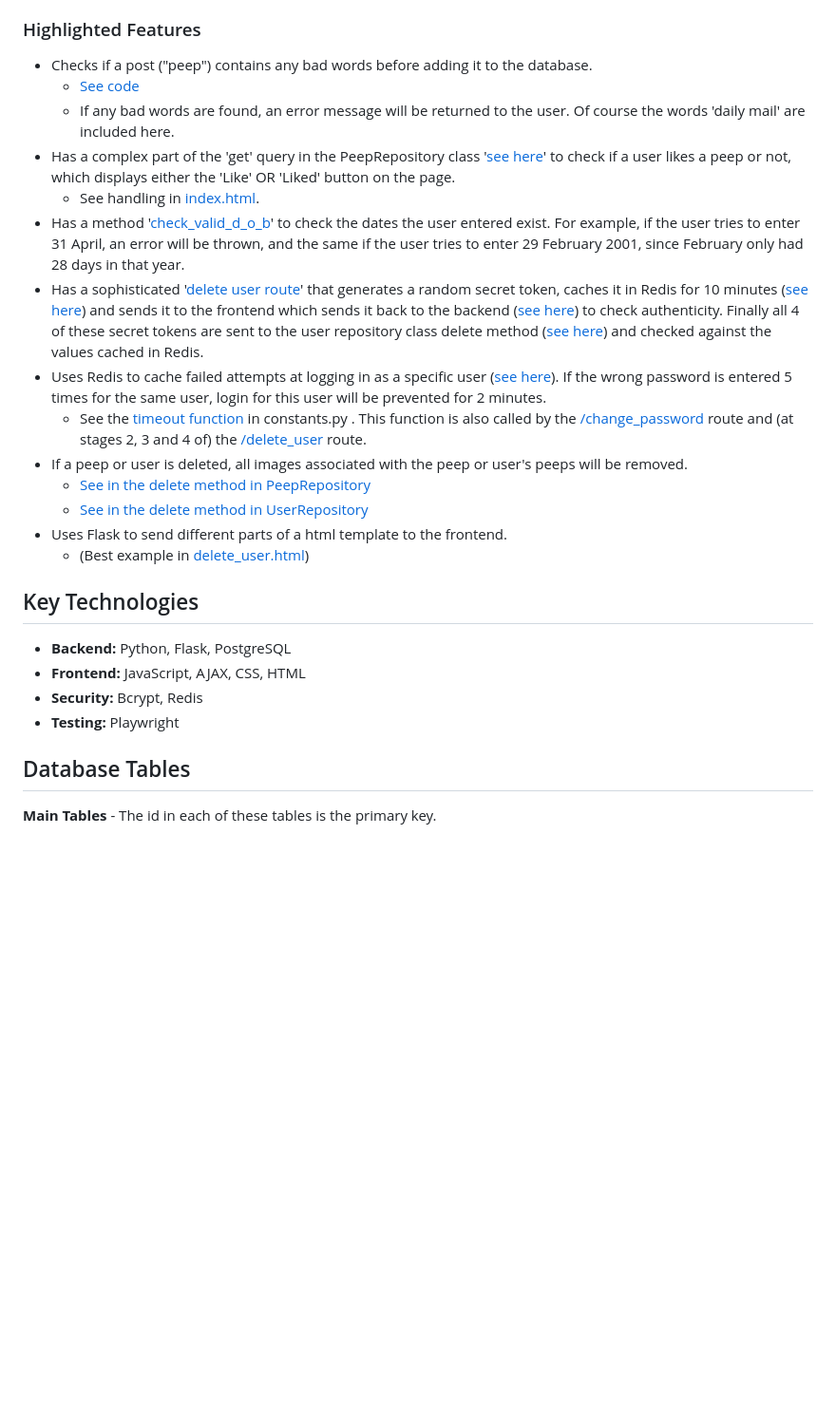
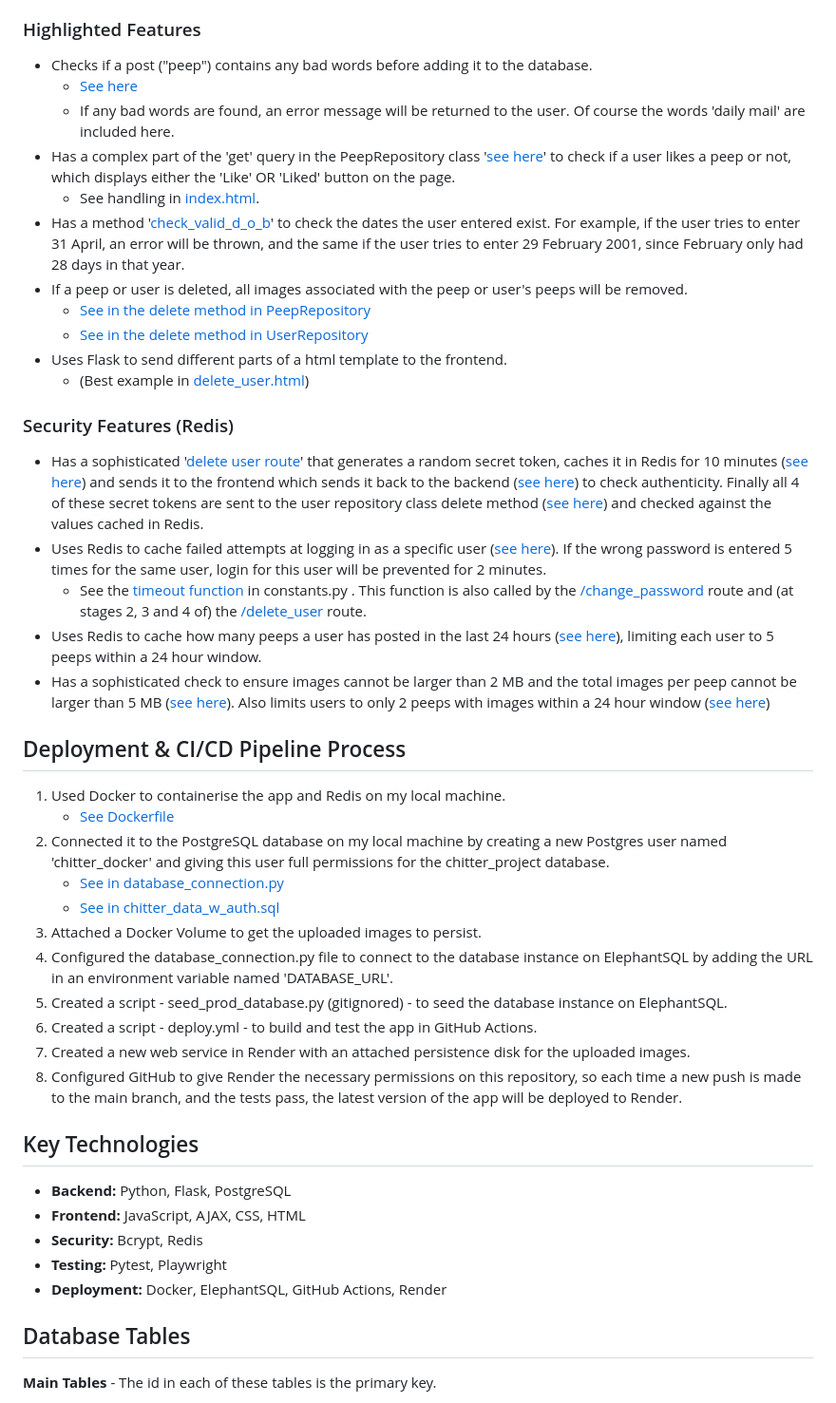
Before and after one commit to shakey0/chitter_project, a Markdown page: README.md, the part around the change printed below. Shown: that part at 95% size. Rendered like a GitHub page; blank space fills up the shorter version.

```diff
--- a/README.md
+++ b/README.md
@@ -23,13 +23,10 @@ Welcome to the Chitter Project! Conceived during week 6 of the Makers Academy we
 ### Highlighted Features
 
 - Checks if a post ("peep") contains any bad words before adding it to the database.
-    - [See code](https://github.com/shakey0/chitter_project/blob/main/ChitterApp/lib/repositories/peep_repository.py#L88-L97)
+    - [See here](https://github.com/shakey0/chitter_project/blob/main/ChitterApp/lib/repositories/peep_repository.py#L88-L97)
     - If any bad words are found, an error message will be returned to the user. Of course the words 'daily mail' are included here.
 - Has a complex part of the 'get' query in the PeepRepository class '[see here](https://github.com/shakey0/chitter_project/blob/main/ChitterApp/lib/repositories/peep_repository.py#L28-L38)' to check if a user likes a peep or not, which displays either the 'Like' OR 'Liked' button on the page.
-    - See handling in [index.html](https://github.com/shakey0/chitter_project/blob/main/ChitterApp/templates/index.html#L138-L148).
-- Has a method '[check_valid_d_o_b](https://github.com/shakey0/chitter_project/blob/main/ChitterApp/lib/repositories/user_repository.py#L91-L106)' to check the dates the user entered exist. For example, if the user tries to enter 31 April, an error will be thrown, and the same if the user tries to enter 29 February 2001, since February only had 28 days in that year.
-- Has a sophisticated '[delete user route](https://github.com/shakey0/chitter_project/blob/main/ChitterApp/routes/user_routes.py#L147-L251)' that generates a random secret token, caches it in Redis for 10 minutes ([see here](https://github.com/shakey0/chitter_project/blob/main/ChitterApp/routes/user_routes.py#L161-L164)) and sends it to the frontend which sends it back to the backend ([see here](https://github.com/shakey0/chitter_project/blob/main/ChitterApp/templates/delete_user.html#L55-L57)) to check authenticity. Finally all 4 of these secret tokens are sent to the user repository class delete method ([see here](https://github.com/shakey0/chitter_project/blob/main/ChitterApp/lib/repositories/user_repository.py#L195-L200)) and checked against the values cached in Redis.
-- Uses Redis to cache failed attempts at logging in as a specific user ([see here](https://github.com/shakey0/chitter_project/blob/main/ChitterApp/routes/auth.py#L20-L23)). If the wrong password is entered 5 times for the same user, login for this user will be prevented for 2 minutes.
-    - See the [timeout function](https://github.com/shakey0/chitter_project/blob/main/ChitterApp/constants.py#L6-L18) in constants.py . This function is also called by the [/change_password](https://github.com/shakey0/chitter_project/blob/main/ChitterApp/routes/user_routes.py#L114-L117) route and (at stages 2, 3 and 4 of) the [/delete_user](https://github.com/shakey0/chitter_project/blob/main/ChitterApp/routes/user_routes.py#L202-L204) route.
+    - See handling in [index.html](https://github.com/shakey0/chitter_project/blob/main/ChitterApp/templates/index.html#L150-L160).
+- Has a method '[check_valid_d_o_b](https://github.com/shakey0/chitter_project/blob/main/ChitterApp/lib/repositories/user_repository.py#L95-L110)' to check the dates the user entered exist. For example, if the user tries to enter 31 April, an error will be thrown, and the same if the user tries to enter 29 February 2001, since February only had 28 days in that year.
 - If a peep or user is deleted, all images associated with the peep or user's peeps will be removed.
     - [See in the delete method in PeepRepository](https://github.com/shakey0/chitter_project/blob/main/ChitterApp/lib/repositories/peep_repository.py#L160-L163)
@@ -37,12 +34,35 @@ Welcome to the Chitter Project! Conceived during week 6 of the Makers Academy we
 - Uses Flask to send different parts of a html template to the frontend.
     - (Best example in [delete_user.html](https://github.com/shakey0/chitter_project/blob/main/ChitterApp/templates/delete_user.html#L11-L107))
+
+### Security Features (Redis)
+
+- Has a sophisticated '[delete user route](https://github.com/shakey0/chitter_project/blob/main/ChitterApp/routes/user_routes.py#L151-L255)' that generates a random secret token, caches it in Redis for 10 minutes ([see here](https://github.com/shakey0/chitter_project/blob/main/ChitterApp/routes/user_routes.py#L165-L168)) and sends it to the frontend which sends it back to the backend ([see here](https://github.com/shakey0/chitter_project/blob/main/ChitterApp/templates/delete_user.html#L55-L57)) to check authenticity. Finally all 4 of these secret tokens are sent to the user repository class delete method ([see here](https://github.com/shakey0/chitter_project/blob/main/ChitterApp/lib/repositories/user_repository.py#L206-L211)) and checked against the values cached in Redis.
+- Uses Redis to cache failed attempts at logging in as a specific user ([see here](https://github.com/shakey0/chitter_project/blob/main/ChitterApp/routes/auth.py#L18-L20)). If the wrong password is entered 5 times for the same user, login for this user will be prevented for 2 minutes.
+    - See the [timeout function](https://github.com/shakey0/chitter_project/blob/main/ChitterApp/constants.py#L10-L22) in constants.py . This function is also called by the [/change_password](https://github.com/shakey0/chitter_project/blob/main/ChitterApp/routes/user_routes.py#L118-L121) route and (at stages 2, 3 and 4 of) the [/delete_user](https://github.com/shakey0/chitter_project/blob/main/ChitterApp/routes/user_routes.py#L206-L208) route.
+- Uses Redis to cache how many peeps a user has posted in the last 24 hours ([see here](https://github.com/shakey0/chitter_project/blob/main/ChitterApp/routes/peep_routes.py#L59-L62)), limiting each user to 5 peeps within a 24 hour window.
+- Has a sophisticated check to ensure images cannot be larger than 2 MB and the total images per peep cannot be larger than 5 MB ([see here](https://github.com/shakey0/chitter_project/blob/main/ChitterApp/routes/peep_routes.py#L26-L40)). Also limits users to only 2 peeps with images within a 24 hour window ([see here](https://github.com/shakey0/chitter_project/blob/main/ChitterApp/routes/peep_routes.py#L51-L54))
+
+## Deployment & CI/CD Pipeline Process
+
+1. Used Docker to containerise the app and Redis on my local machine.
+    - [See Dockerfile](https://github.com/shakey0/chitter_project/blob/main/Dockerfile)
+2. Connected it to the PostgreSQL database on my local machine by creating a new Postgres user named 'chitter_docker' and giving this user full permissions for the chitter_project database.
+    - [See in database_connection.py](https://github.com/shakey0/chitter_project/blob/main/ChitterApp/lib/database_connection.py#L27-L29)
+    - [See in chitter_data_w_auth.sql](https://github.com/shakey0/chitter_project/blob/main/seeds/chitter_data_w_auth.sql#L70-90)
+3. Attached a Docker Volume to get the uploaded images to persist.
+4. Configured the database_connection.py file to connect to the database instance on ElephantSQL by adding the URL in an environment variable named 'DATABASE_URL'.
+5. Created a script - seed_prod_database.py (gitignored) - to seed the database instance on ElephantSQL.
+6. Created a script - deploy.yml - to build and test the app in GitHub Actions.
+7. Created a new web service in Render with an attached persistence disk for the uploaded images.
+8. Configured GitHub to give Render the necessary permissions on this repository, so each time a new push is made to the main branch, and the tests pass, the latest version of the app will be deployed to Render.
 
 ## Key Technologies
 
 - **Backend:** Python, Flask, PostgreSQL
 - **Frontend:** JavaScript, AJAX, CSS, HTML
 - **Security:** Bcrypt, Redis
-- **Testing:** Playwright
+- **Testing:** Pytest, Playwright
+- **Deployment:** Docker, ElephantSQL, GitHub Actions, Render
 
 ## Database Tables
 
```
Also changed, not shown: other parts of README.md (+1 -1 lines).
